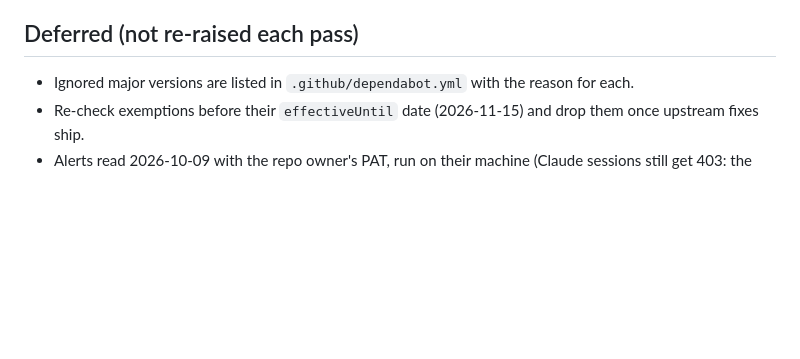
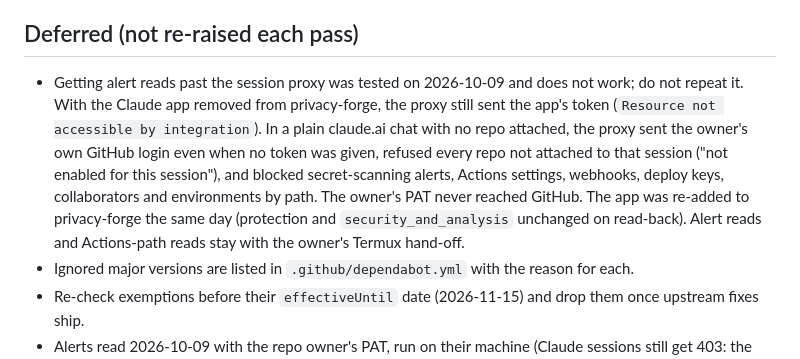
Before and after one commit to arb-rajab/bookslot, a Markdown page: docs/dependabot-status.md, the part around the change. Drawn GitHub-style; blank space fills up the shorter version.

Commit message:
docs: record that alert reads cannot bypass the session proxy (#73)
Claude-Session: https://claude.ai/code/session_01CK7cKG59wtz9pYYgG3AnJ2

Co-authored-by: Claude <noreply@anthropic.com>

```diff
--- a/docs/dependabot-status.md
+++ b/docs/dependabot-status.md
@@ -42,6 +42,7 @@ _Last updated: 2026-10-09. Maintained during the Dependabot clean-up pass; updat
 
 ## Deferred (not re-raised each pass)
 
+- Getting alert reads past the session proxy was tested on 2026-10-09 and does not work; do not repeat it. With the Claude app removed from privacy-forge, the proxy still sent the app's token (`Resource not accessible by integration`). In a plain claude.ai chat with no repo attached, the proxy sent the owner's own GitHub login even when no token was given, refused every repo not attached to that session ("not enabled for this session"), and blocked secret-scanning alerts, Actions settings, webhooks, deploy keys, collaborators and environments by path. The owner's PAT never reached GitHub. The app was re-added to privacy-forge the same day (protection and `security_and_analysis` unchanged on read-back). Alert reads and Actions-path reads stay with the owner's Termux hand-off.
 - Ignored major versions are listed in `.github/dependabot.yml` with the reason for each.
 - Re-check exemptions before their `effectiveUntil` date (2026-11-15) and drop them once upstream fixes ship.
 - Alerts read 2026-10-09 with the repo owner's PAT, run on their machine (Claude sessions still get 403: the proxy sends a GitHub App token instead of `GH_ALERTS_TOKEN`, even a PAT passed explicitly). Six open Dependabot alerts, none fixable yet, all in `frontend/package-lock.json` via Nuxt build/dev tooling and all already exempted in `osv-scanner.toml` until 2026-11-15: #5, #6, #7 `simple-git` 3.36.0 (fix 4.0.0/4.0.1), #8 `@simple-git/argv-parser` 1.1.1 (fix 2.0.1), #2 `braces` 3.0.3 and #1 `node-forge` 1.4.0 (no fix). Re-checked 2026-10-09: `simple-git` 4.0.2 still has no default export and `@nuxt/devtools` 3.4.2 still does `import Git from 'simple-git'`, so an override would break `nuxt build`. All six were dismissed on GitHub as tolerable risk on 2026-10-09, matching the exemptions; re-check them by 2026-11-15. No code-scanning alerts. Re-read 2026-10-09 after rescan cycle 2: still no open alerts.
```
